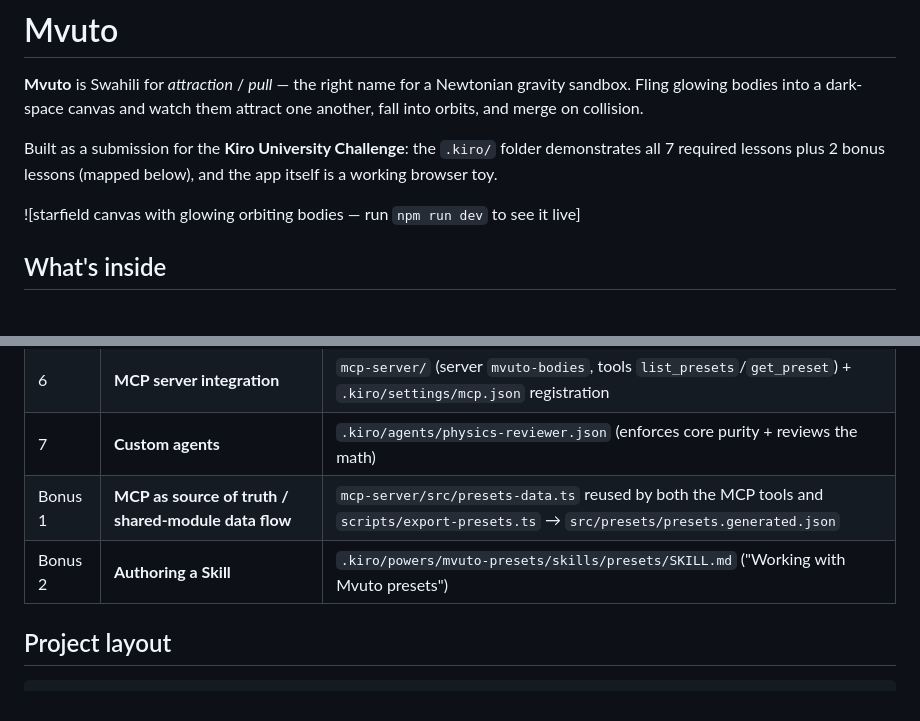
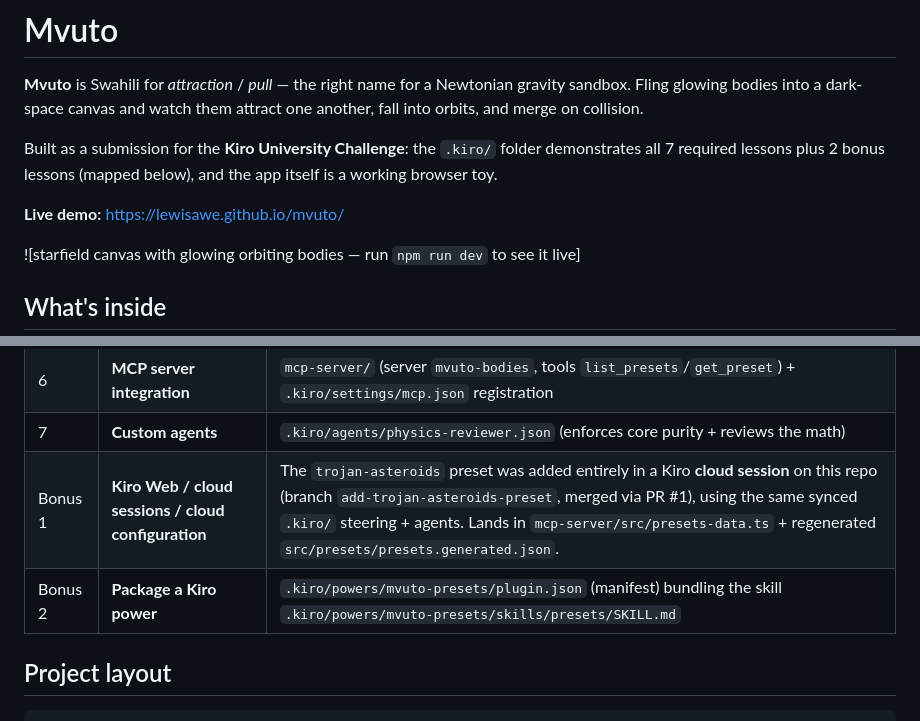
Before and after one commit to lewisawe/mvuto, a Markdown page: README.md, 2 parts joined by grey strips. GitHub-like rendering; blank space fills up the shorter version.

Commit message:
Add submission writeup and fix bonus lesson mapping; add live demo URL

```diff
--- a/README.md
+++ b/README.md
@@ -7,6 +7,8 @@ attract one another, fall into orbits, and merge on collision.
 Built as a submission for the **Kiro University Challenge**: the `.kiro/` folder
 demonstrates all 7 required lessons plus 2 bonus lessons (mapped below), and the
 app itself is a working browser toy.
+
+**Live demo:** https://lewisawe.github.io/mvuto/
 
 ![starfield canvas with glowing orbiting bodies — run `npm run dev` to see it live]
 
@@ -66,8 +68,8 @@ where each one lives in this repo.
 | 5 | **Powers (plugin manifest + skill)** | `.kiro/powers/mvuto-presets/plugin.json` and `.kiro/powers/mvuto-presets/skills/presets/SKILL.md` |
 | 6 | **MCP server integration** | `mcp-server/` (server `mvuto-bodies`, tools `list_presets`/`get_preset`) + `.kiro/settings/mcp.json` registration |
 | 7 | **Custom agents** | `.kiro/agents/physics-reviewer.json` (enforces core purity + reviews the math) |
-| Bonus 1 | **MCP as source of truth / shared-module data flow** | `mcp-server/src/presets-data.ts` reused by both the MCP tools and `scripts/export-presets.ts` → `src/presets/presets.generated.json` |
-| Bonus 2 | **Authoring a Skill** | `.kiro/powers/mvuto-presets/skills/presets/SKILL.md` ("Working with Mvuto presets") |
+| Bonus 1 | **Kiro Web / cloud sessions / cloud configuration** | The `trojan-asteroids` preset was added entirely in a Kiro **cloud session** on this repo (branch `add-trojan-asteroids-preset`, merged via PR #1), using the same synced `.kiro/` steering + agents. Lands in `mcp-server/src/presets-data.ts` + regenerated `src/presets/presets.generated.json`. |
+| Bonus 2 | **Package a Kiro power** | `.kiro/powers/mvuto-presets/plugin.json` (manifest) bundling the skill `.kiro/powers/mvuto-presets/skills/presets/SKILL.md` |
 
 ## Project layout
 
```
Also changed, not shown: SUBMISSION.md (added, +93 -0 lines).
